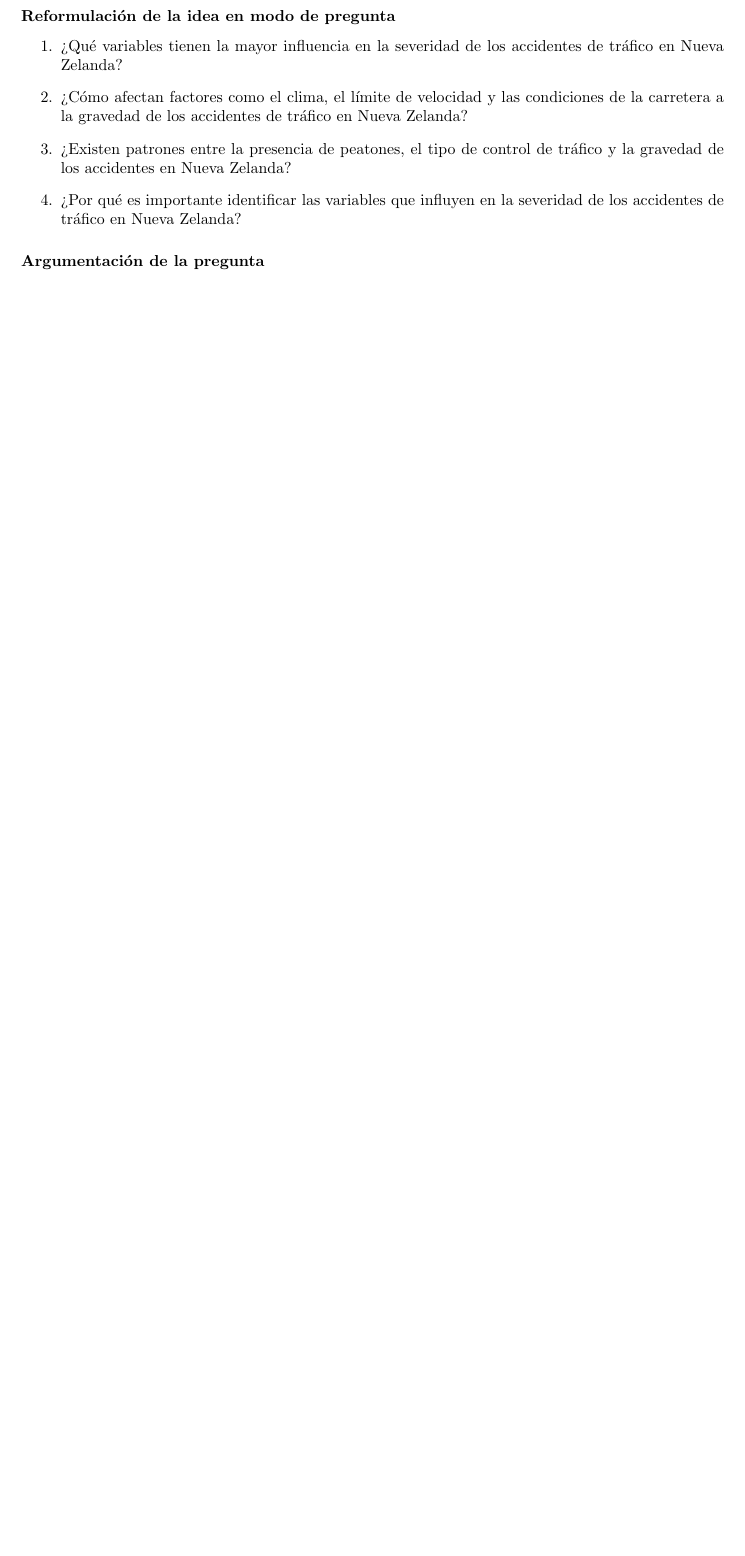
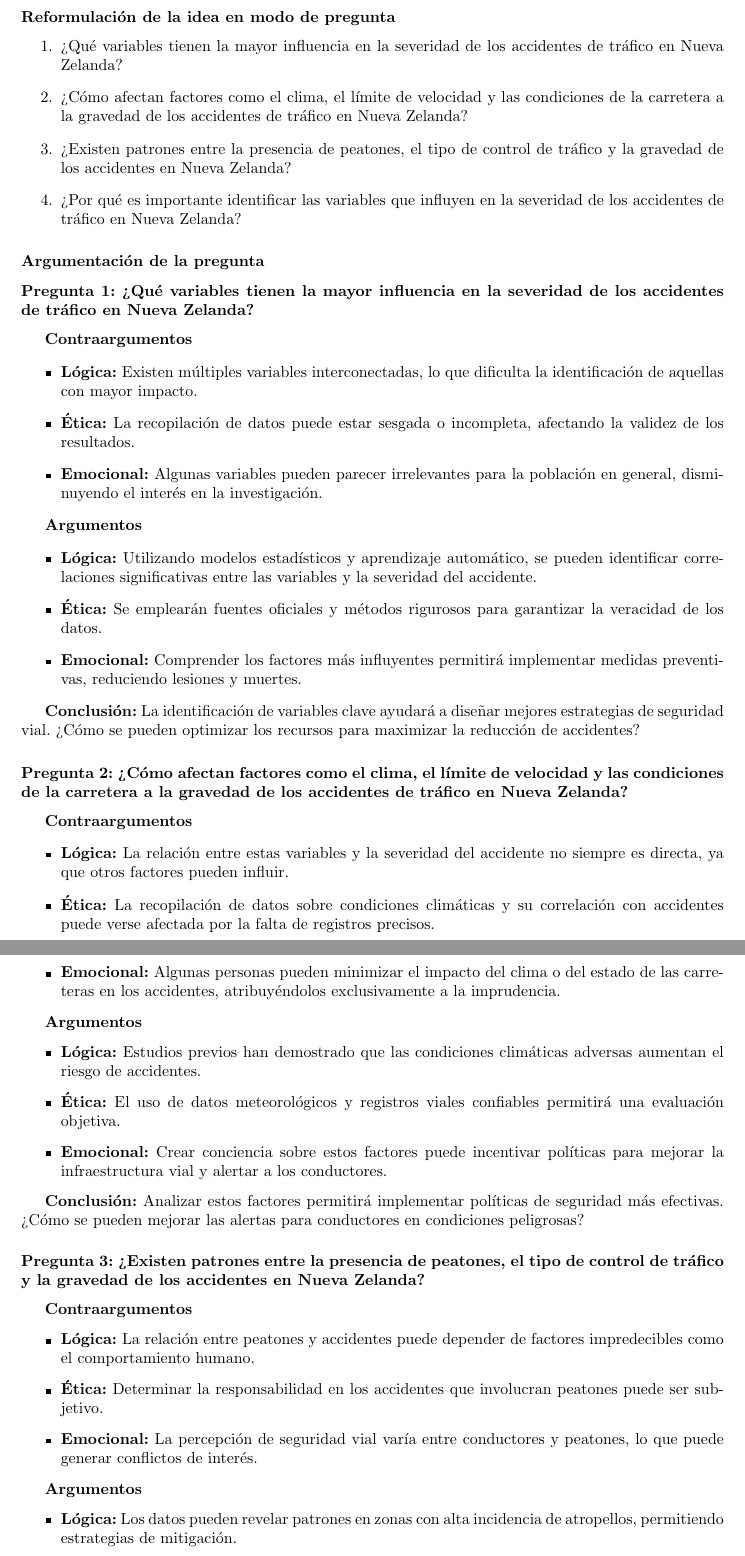
Before and after one commit to PaolaEspH/Bitacoras_Estadistica, a LaTeX book (Bitácora_1_Accidentes_de_Tráfico.tex): part of page 4 of 7 before the commit and two parts of pages 4 and 5 of 9 after it, the two joined at a grey line, cut so that both start at the same text, the shorter picture padded with empty space. Compiled offline with pdfLaTeX.

Commit message:
feat: agregar información Argumentación de la pregunta

```diff
--- a/Bitácora_1_Accidentes_de_Tráfico.tex
+++ b/Bitácora_1_Accidentes_de_Tráfico.tex
@@ -53,3 +53,53 @@ Un punto importante a considerar es el caso de las vías que se encuentran en zo
 \end{enumerate}
 
 \subsubsection{Argumentación de la pregunta}
+
+\subsubsection{Pregunta 1: ¿Qué variables tienen la mayor influencia en la severidad de los accidentes de tráfico en Nueva Zelanda?}
+
+\textbf{Contraargumentos}
+\begin{itemize}
+    \item \textbf{Lógica:} Existen múltiples variables interconectadas, lo que dificulta la identificación de aquellas con mayor impacto.
+    \item \textbf{Ética:} La recopilación de datos puede estar sesgada o incompleta, afectando la validez de los resultados.
+    \item \textbf{Emocional:} Algunas variables pueden parecer irrelevantes para la población en general, disminuyendo el interés en la investigación.
+\end{itemize}
+
+\textbf{Argumentos}
+\begin{itemize}
+    \item \textbf{Lógica:} Utilizando modelos estadísticos y aprendizaje automático, se pueden identificar correlaciones significativas entre las variables y la severidad del accidente.
+    \item \textbf{Ética:} Se emplearán fuentes oficiales y métodos rigurosos para garantizar la veracidad de los datos.
+    \item \textbf{Emocional:} Comprender los factores más influyentes permitirá implementar medidas preventivas, reduciendo lesiones y muertes.
+\end{itemize}
+
+\textbf{Conclusión:} La identificación de variables clave ayudará a diseñar mejores estrategias de seguridad vial. ¿Cómo se pueden optimizar los recursos para maximizar la reducción de accidentes?
+
+\subsubsection{Pregunta 2: ¿Cómo afectan factores como el clima, el límite de velocidad y las condiciones de la carretera a la gravedad de los accidentes de tráfico en Nueva Zelanda?}
+
+\textbf{Contraargumentos}
+\begin{itemize}
+    \item \textbf{Lógica:} La relación entre estas variables y la severidad del accidente no siempre es directa, ya que otros factores pueden influir.
+    \item \textbf{Ética:} La recopilación de datos sobre condiciones climáticas y su correlación con accidentes puede verse afectada por la falta de registros precisos.
+    \item \textbf{Emocional:} Algunas personas pueden minimizar el impacto del clima o del estado de las carreteras en los accidentes, atribuyéndolos exclusivamente a la imprudencia.
+\end{itemize}
+
+\textbf{Argumentos}
+\begin{itemize}
+    \item \textbf{Lógica:} Estudios previos han demostrado que las condiciones climáticas adversas aumentan el riesgo de accidentes.
+    \item \textbf{Ética:} El uso de datos meteorológicos y registros viales confiables permitirá una evaluación objetiva.
+    \item \textbf{Emocional:} Crear conciencia sobre estos factores puede incentivar políticas para mejorar la infraestructura vial y alertar a los conductores.
+\end{itemize}
+
+\textbf{Conclusión:} Analizar estos factores permitirá implementar políticas de seguridad más efectivas. ¿Cómo se pueden mejorar las alertas para conductores en condiciones peligrosas?
+
+\subsubsection{Pregunta 3: ¿Existen patrones entre la presencia de peatones, el tipo de control de tráfico y la gravedad de los accidentes en Nueva Zelanda?}
+
+\textbf{Contraargumentos}
+\begin{itemize}
+    \item \textbf{Lógica:} La relación entre peatones y accidentes puede depender de factores impredecibles como el comportamiento humano.
+    \item \textbf{Ética:} Determinar la responsabilidad en los accidentes que involucran peatones puede ser subjetivo.
+    \item \textbf{Emocional:} La percepción de seguridad vial varía entre conductores y peatones, lo que puede generar conflictos de interés.
+\end{itemize}
+
+\textbf{Argumentos}
+\begin{itemize}
+    \item \textbf{Lógica:} Los datos pueden revelar patrones en zonas con alta incidencia de atropellos, permitiendo estrategias de mitigación.
+    \item \textbf{Ética:} La transparencia en el análisis de datos garantizará recomendaciones imparciales.
```
Also changed, not shown: Bitácora_1_Accidentes_de_Tráfico.tex (22 more changed lines).
